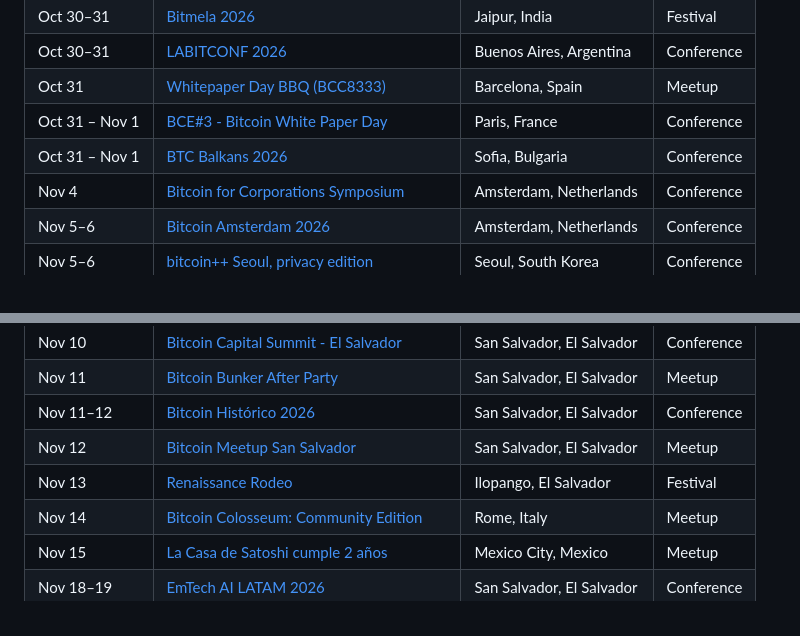
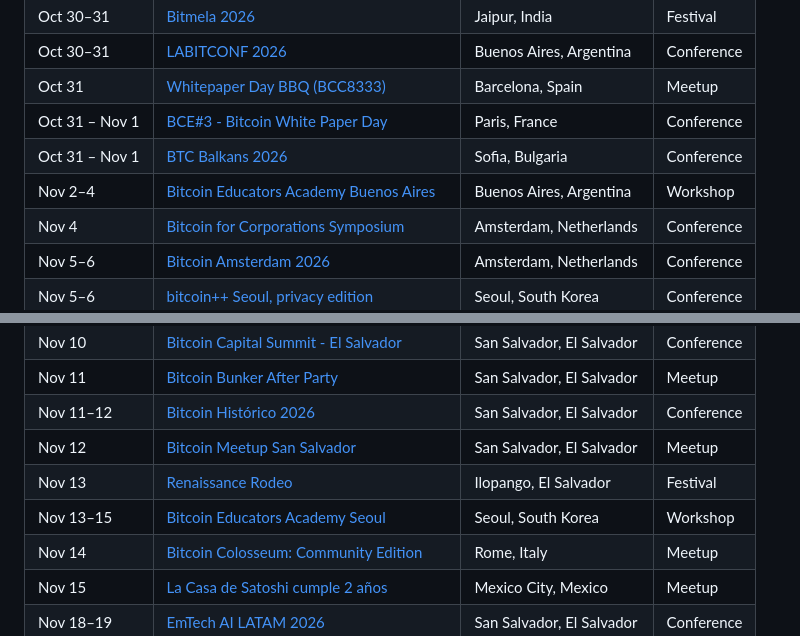
Before and after one commit to itstomekk/awesome-bitcoin-events, a Markdown page: README.md, 2 parts joined by grey strips. Drawn GitHub-style.

Commit message:
Add Bitcoin Educators Academy Buenos Aires (at La Crypta) and Seoul
Both confirmed on the organizer's (AmityAge) event pages: Buenos Aires Nov 2-4, Seoul Nov 13-15.

```diff
--- a/README.md
+++ b/README.md
@@ -43,6 +43,7 @@ Dates and places change. Check the official page before you book travel. Being l
 | Oct 31 | [Whitepaper Day BBQ (BCC8333)](https://www.bcc8333.xyz/#whitepaper-day) | Barcelona, Spain | Meetup |
 | Oct 31 – Nov 1 | [BCE#3 - Bitcoin White Paper Day](https://bce-bip21.fr/) | Paris, France | Conference |
 | Oct 31 – Nov 1 | [BTC Balkans 2026](https://btcbalkans.com/en) | Sofia, Bulgaria | Conference |
+| Nov 2–4 | [Bitcoin Educators Academy Buenos Aires](https://www.amityage.com/all-events/bitcoin-educators-academy-in-argentina) | Buenos Aires, Argentina | Workshop |
 | Nov 4 | [Bitcoin for Corporations Symposium](https://bitcoinforcorporations.com/events/amsterdam-symposium-2026/) | Amsterdam, Netherlands | Conference |
 | Nov 5–6 | [Bitcoin Amsterdam 2026](https://www.bitcoin.amsterdam/2026) | Amsterdam, Netherlands | Conference |
 | Nov 5–6 | [bitcoin++ Seoul, privacy edition](https://btcpp.dev/conf/seoul) | Seoul, South Korea | Conference |
@@ -54,6 +55,7 @@ Dates and places change. Check the official page before you book travel. Being l
 | Nov 11–12 | [Bitcoin Histórico 2026](https://bitcoinhistorico.com/) | San Salvador, El Salvador | Conference |
 | Nov 12 | [Bitcoin Meetup San Salvador](https://www.satlantis.io/events/1002647/bitcoin-meetup-san-salvador) | San Salvador, El Salvador | Meetup |
 | Nov 13 | [Renaissance Rodeo](https://renaissance.rodeo/) | Ilopango, El Salvador | Festival |
+| Nov 13–15 | [Bitcoin Educators Academy Seoul](https://www.amityage.com/all-events/bitcoin-educators-academy-in-south-korea-seoul) | Seoul, South Korea | Workshop |
 | Nov 14 | [Bitcoin Colosseum: Community Edition](https://bitcoincolosseum.it/) | Rome, Italy | Meetup |
 | Nov 15 | [La Casa de Satoshi cumple 2 años](https://luma.com/lacasade-qf2y) | Mexico City, Mexico | Meetup |
 | Nov 18–19 | [EmTech AI LATAM 2026](https://emtechai-latam.com/) | San Salvador, El Salvador | Conference |
```
